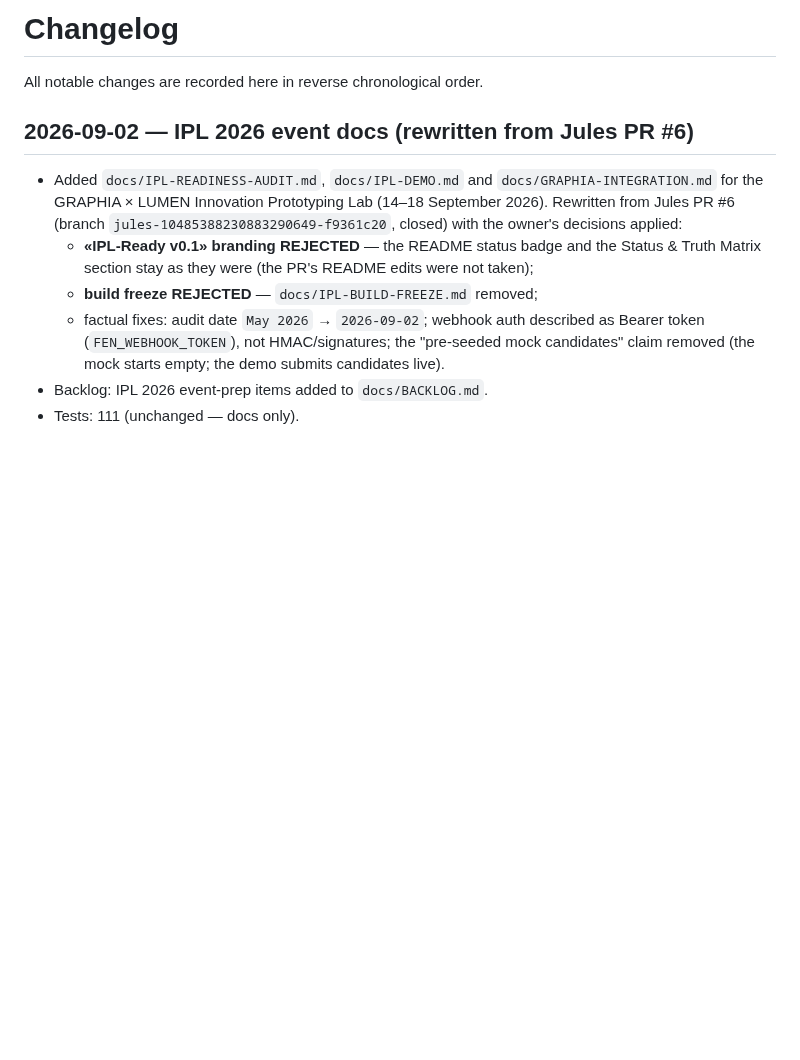
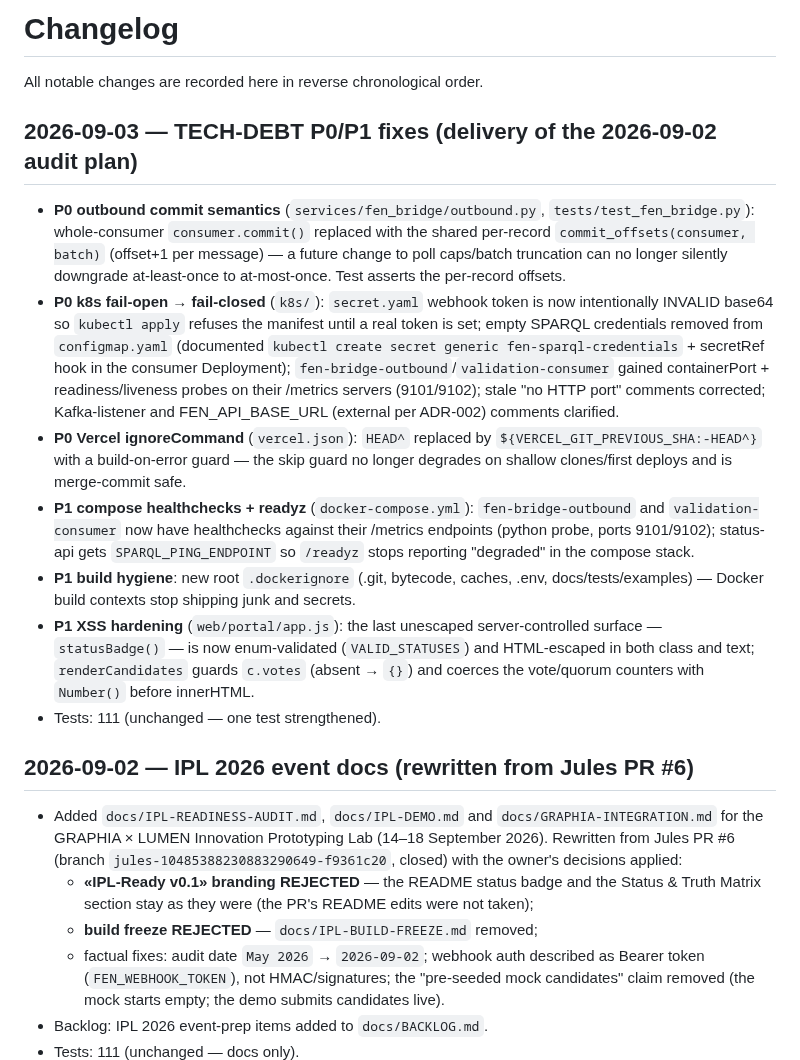
Before and after one commit to riznykst/fen-triadic-synthesis, a Markdown page: CHANGELOG.md, the part around the change. GitHub-like rendering; blank space fills up the shorter version.

Commit message:
docs: TECH-DEBT P0/P1 status marked; CHANGELOG entry (2026-09-03)

```diff
--- a/CHANGELOG.md
+++ b/CHANGELOG.md
@@ -1,6 +1,42 @@
 # Changelog
 
 All notable changes are recorded here in reverse chronological order.
+
+## 2026-09-03 — TECH-DEBT P0/P1 fixes (delivery of the 2026-09-02 audit plan)
+
+- **P0 outbound commit semantics** (`services/fen_bridge/outbound.py`,
+  `tests/test_fen_bridge.py`): whole-consumer `consumer.commit()` replaced
+  with the shared per-record `commit_offsets(consumer, batch)` (offset+1 per
+  message) — a future change to poll caps/batch truncation can no longer
+  silently downgrade at-least-once to at-most-once. Test asserts the
+  per-record offsets.
+- **P0 k8s fail-open → fail-closed** (`k8s/`): `secret.yaml` webhook token
+  is now intentionally INVALID base64 so `kubectl apply` refuses the
+  manifest until a real token is set; empty SPARQL credentials removed from
+  `configmap.yaml` (documented `kubectl create secret generic
+  fen-sparql-credentials` + secretRef hook in the consumer Deployment);
+  `fen-bridge-outbound`/`validation-consumer` gained containerPort +
+  readiness/liveness probes on their /metrics servers (9101/9102); stale
+  "no HTTP port" comments corrected; Kafka-listener and FEN_API_BASE_URL
+  (external per ADR-002) comments clarified.
+- **P0 Vercel ignoreCommand** (`vercel.json`): `HEAD^` replaced by
+  `${VERCEL_GIT_PREVIOUS_SHA:-HEAD^}` with a build-on-error guard — the
+  skip guard no longer degrades on shallow clones/first deploys and is
+  merge-commit safe.
+- **P1 compose healthchecks + readyz** (`docker-compose.yml`):
+  `fen-bridge-outbound` and `validation-consumer` now have healthchecks
+  against their /metrics endpoints (python probe, ports 9101/9102);
+  status-api gets `SPARQL_PING_ENDPOINT` so `/readyz` stops reporting
+  "degraded" in the compose stack.
+- **P1 build hygiene**: new root `.dockerignore` (.git, bytecode, caches,
+  .env, docs/tests/examples) — Docker build contexts stop shipping junk
+  and secrets.
+- **P1 XSS hardening** (`web/portal/app.js`): the last unescaped
+  server-controlled surface — `statusBadge()` — is now enum-validated
+  (`VALID_STATUSES`) and HTML-escaped in both class and text;
+  `renderCandidates` guards `c.votes` (absent → `{}`) and coerces the
+  vote/quorum counters with `Number()` before innerHTML.
+- Tests: 111 (unchanged — one test strengthened).
 
 ## 2026-09-02 — IPL 2026 event docs (rewritten from Jules PR #6)
 
```
Also changed, not shown: docs/TECH-DEBT.md (+35 -7 lines).
